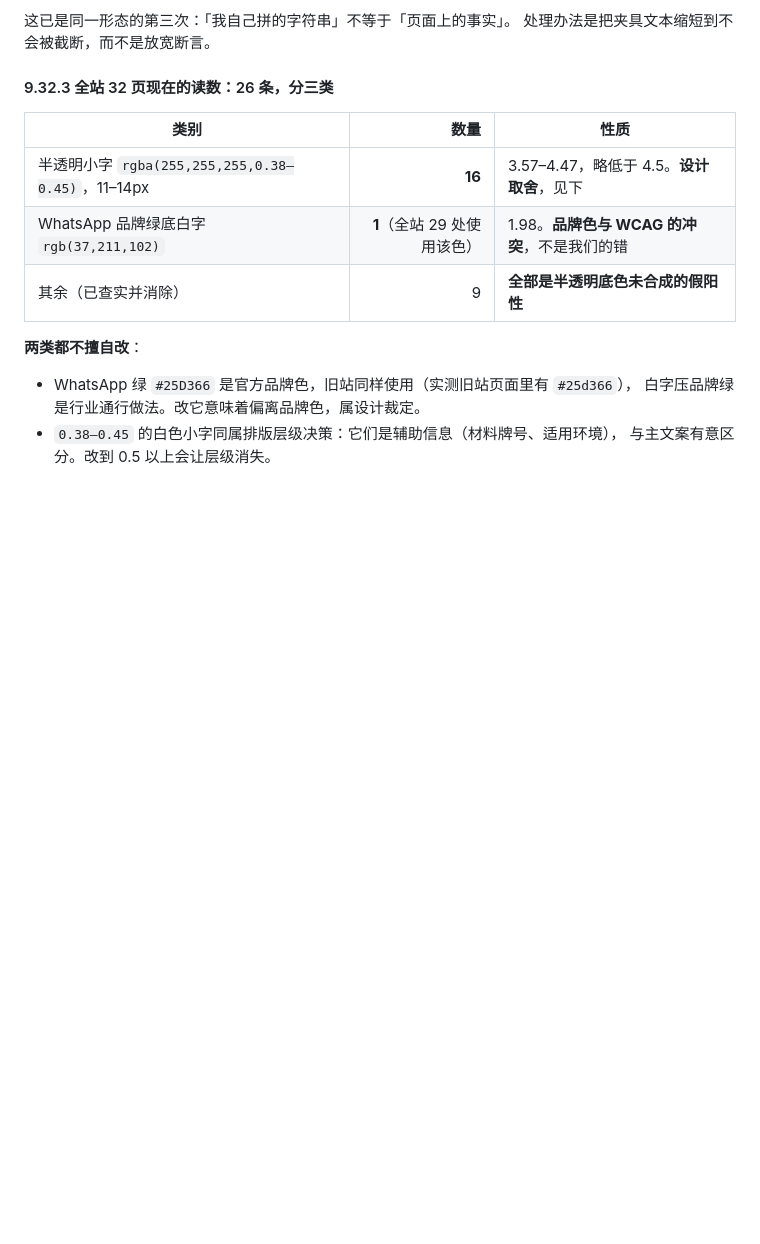
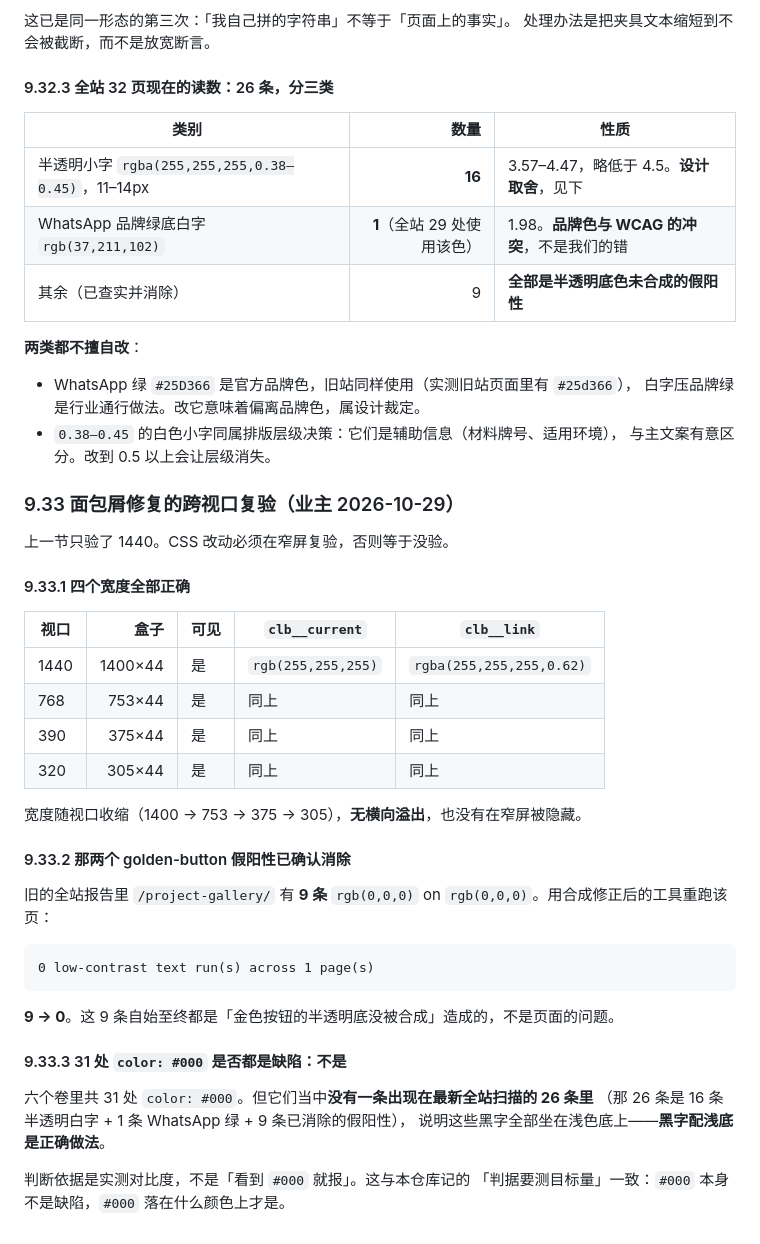
Before and after one commit to AssassinFlash/metal-divider, a Markdown page: docs/acceptance/2026-10-29-replica-gaps-and-shared-workspace.md, the part around the change. GitHub-like rendering; blank space fills up the shorter version.

Commit message:
Re-verify the breadcrumb fix at four widths, and confirm the gold-button false positives are gone

````diff
--- a/docs/acceptance/2026-10-29-replica-gaps-and-shared-workspace.md
+++ b/docs/acceptance/2026-10-29-replica-gaps-and-shared-workspace.md
@@ -1643,3 +1643,37 @@ luminance: min=0 p5=18 median=18 max=255
   白字压品牌绿是行业通行做法。改它意味着偏离品牌色，属设计裁定。
 - `0.38–0.45` 的白色小字同属排版层级决策：它们是辅助信息（材料牌号、适用环境），
   与主文案有意区分。改到 0.5 以上会让层级消失。
+
+### 9.33 面包屑修复的跨视口复验（业主 2026-10-29）
+
+上一节只验了 1440。CSS 改动必须在窄屏复验，否则等于没验。
+
+#### 9.33.1 四个宽度全部正确
+
+| 视口 | 盒子 | 可见 | `clb__current` | `clb__link` |
+|---|---:|---|---|---|
+| 1440 | 1400×44 | 是 | `rgb(255,255,255)` | `rgba(255,255,255,0.62)` |
+| 768 | 753×44 | 是 | 同上 | 同上 |
+| 390 | 375×44 | 是 | 同上 | 同上 |
+| 320 | 305×44 | 是 | 同上 | 同上 |
+
+宽度随视口收缩（1400 → 753 → 375 → 305），**无横向溢出**，也没有在窄屏被隐藏。
+
+#### 9.33.2 那两个 golden-button 假阳性已确认消除
+
+旧的全站报告里 `/project-gallery/` 有 **9 条** `rgb(0,0,0)` on `rgb(0,0,0)`。用合成修正后的工具重跑该页：
+
+```
+0 low-contrast text run(s) across 1 page(s)
+```
+
+**9 → 0**。这 9 条自始至终都是「金色按钮的半透明底没被合成」造成的，不是页面的问题。
+
+#### 9.33.3 31 处 `color: #000` 是否都是缺陷：不是
+
+六个卷里共 31 处 `color: #000`。但它们当中**没有一条出现在最新全站扫描的 26 条里**
+（那 26 条是 16 条半透明白字 + 1 条 WhatsApp 绿 + 9 条已消除的假阳性），
+说明这些黑字全部坐在浅色底上——**黑字配浅底是正确做法**。
+
+判断依据是实测对比度，不是「看到 `#000` 就报」。这与本仓库记的
+「判据要测目标量」一致：`#000` 本身不是缺陷，`#000` 落在什么颜色上才是。
````
